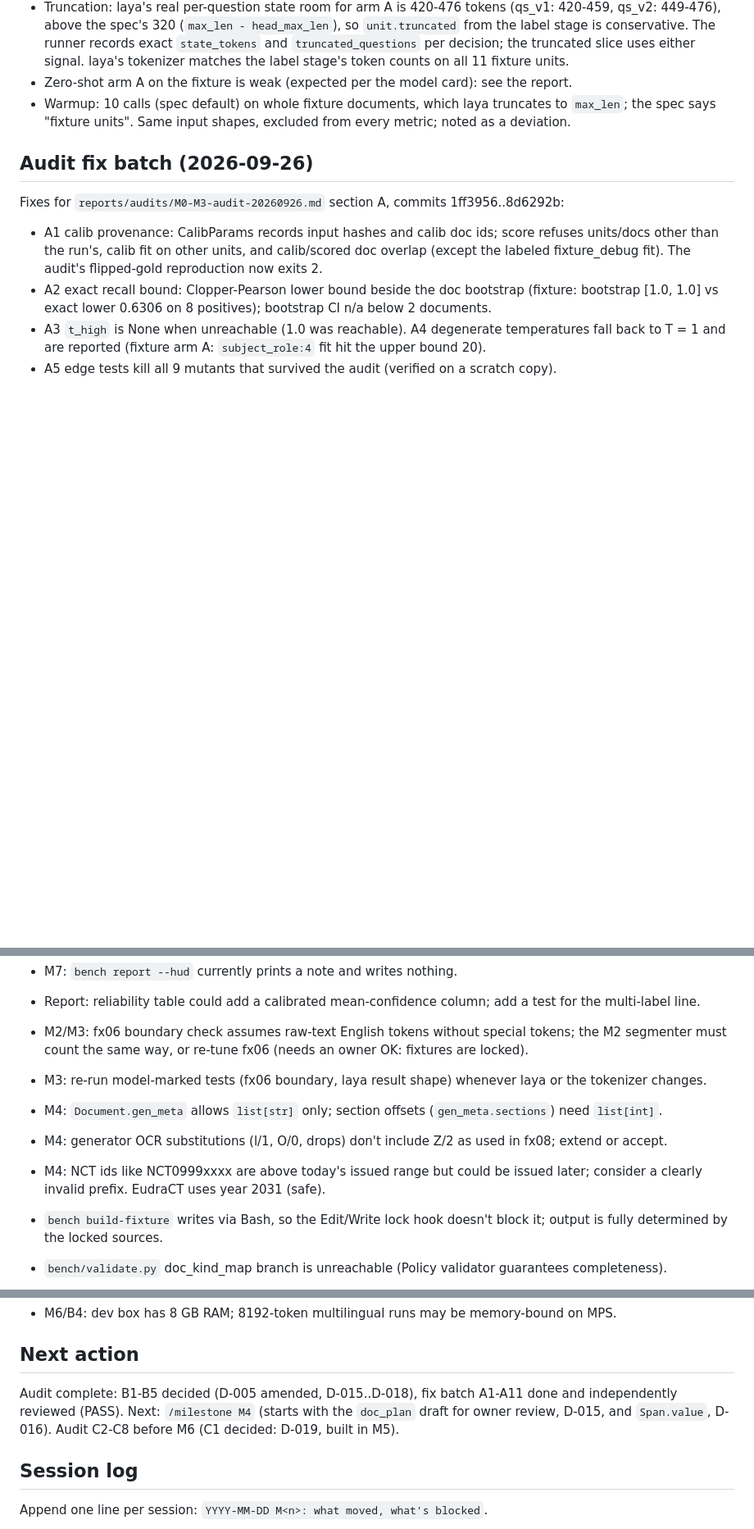
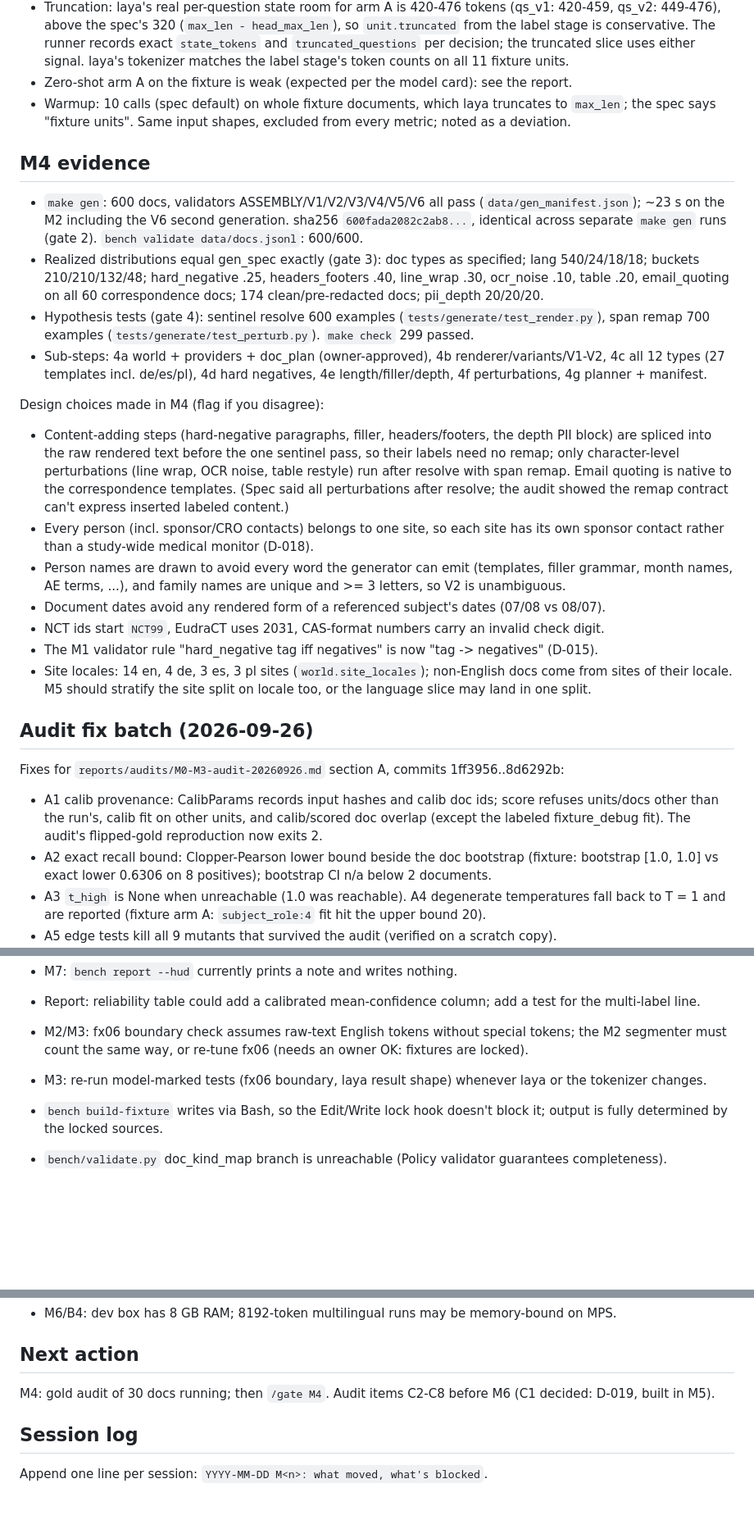
Before and after one commit to dfridkin/laya-pii-bench, a Markdown page: docs/STATUS.md, 3 parts joined by grey strips. Shown at 82% size. GitHub-like rendering; blank space fills up the shorter version.

Commit message:
M4: record evidence and design choices in STATUS
Co-Authored-By: Claude Opus 5.5 <noreply@anthropic.com>
Claude-Session: https://claude.ai/code/session_01UtXnBDobJ1TqggqjfeLPtz

```diff
--- a/docs/STATUS.md
+++ b/docs/STATUS.md
@@ -117,6 +117,38 @@ Interpretations made in M2 (cheap to change; flag if you disagree):
 - Warmup: 10 calls (spec default) on whole fixture documents, which laya truncates to `max_len`;
   the spec says "fixture units". Same input shapes, excluded from every metric; noted as a deviation.
 
+## M4 evidence
+
+- `make gen`: 600 docs, validators ASSEMBLY/V1/V2/V3/V4/V5/V6 all pass (`data/gen_manifest.json`);
+  ~23 s on the M2 including the V6 second generation. sha256 `600fada2082c2ab8...`, identical across
+  separate `make gen` runs (gate 2). `bench validate data/docs.jsonl`: 600/600.
+- Realized distributions equal gen_spec exactly (gate 3): doc types as specified; lang 540/24/18/18;
+  buckets 210/210/132/48; hard_negative .25, headers_footers .40, line_wrap .30, ocr_noise .10,
+  table .20, email_quoting on all 60 correspondence docs; 174 clean/pre-redacted docs; pii_depth
+  20/20/20.
+- Hypothesis tests (gate 4): sentinel resolve 600 examples (`tests/generate/test_render.py`), span
+  remap 700 examples (`tests/generate/test_perturb.py`). `make check` 299 passed.
+- Sub-steps: 4a world + providers + doc_plan (owner-approved), 4b renderer/variants/V1-V2, 4c all 12
+  types (27 templates incl. de/es/pl), 4d hard negatives, 4e length/filler/depth, 4f perturbations,
+  4g planner + manifest.
+
+Design choices made in M4 (flag if you disagree):
+- Content-adding steps (hard-negative paragraphs, filler, headers/footers, the depth PII block) are
+  spliced into the raw rendered text before the one sentinel pass, so their labels need no remap;
+  only character-level perturbations (line wrap, OCR noise, table restyle) run after resolve with
+  span remap. Email quoting is native to the correspondence templates. (Spec said all perturbations
+  after resolve; the audit showed the remap contract can't express inserted labeled content.)
+- Every person (incl. sponsor/CRO contacts) belongs to one site, so each site has its own sponsor
+  contact rather than a study-wide medical monitor (D-018).
+- Person names are drawn to avoid every word the generator can emit (templates, filler grammar,
+  month names, AE terms, ...), and family names are unique and >= 3 letters, so V2 is unambiguous.
+- Document dates avoid any rendered form of a referenced subject's dates (07/08 vs 08/07).
+- NCT ids start `NCT99`, EudraCT uses 2031, CAS-format numbers carry an invalid check digit.
+- The M1 validator rule "hard_negative tag iff negatives" is now "tag -> negatives" (D-015).
+- Site locales: 14 en, 4 de, 3 es, 3 pl sites (`world.site_locales`); non-English docs come from
+  sites of their locale. M5 should stratify the site split on locale too, or the language slice
+  may land in one split.
+
 ## Audit fix batch (2026-09-26)
 
 Fixes for `reports/audits/M0-M3-audit-20260926.md` section A, commits 1ff3956..8d6292b:
@@ -190,10 +220,6 @@ Fixes for `reports/audits/M0-M3-audit-20260926.md` section A, commits 1ff3956..8
 - M2/M3: fx06 boundary check assumes raw-text English tokens without special tokens; the M2 segmenter
   must count the same way, or re-tune fx06 (needs an owner OK: fixtures are locked).
 - M3: re-run model-marked tests (fx06 boundary, laya result shape) whenever laya or the tokenizer changes.
-- M4: `Document.gen_meta` allows `list[str]` only; section offsets (`gen_meta.sections`) need `list[int]`.
-- M4: generator OCR substitutions (l/1, O/0, drops) don't include Z/2 as used in fx08; extend or accept.
-- M4: NCT ids like NCT0999xxxx are above today's issued range but could be issued later; consider a
-  clearly invalid prefix. EudraCT uses year 2031 (safe).
 - `bench build-fixture` writes via Bash, so the Edit/Write lock hook doesn't block it; output is fully
   determined by the locked sources.
 - `bench/validate.py` doc_kind_map branch is unreachable (Policy validator guarantees completeness).
@@ -209,9 +235,8 @@ Fixes for `reports/audits/M0-M3-audit-20260926.md` section A, commits 1ff3956..8
 
 ## Next action
 
-Audit complete: B1-B5 decided (D-005 amended, D-015..D-018), fix batch A1-A11 done and
-independently reviewed (PASS). Next: `/milestone M4` (starts with the `doc_plan` draft for owner
-review, D-015, and `Span.value`, D-016). Audit C2-C8 before M6 (C1 decided: D-019, built in M5).
+M4: gold audit of 30 docs running; then `/gate M4`. Audit items C2-C8 before M6 (C1 decided:
+D-019, built in M5).
 
 ## Session log
 
```
Also changed, not shown: other parts of docs/STATUS.md (+3 -4 lines).
